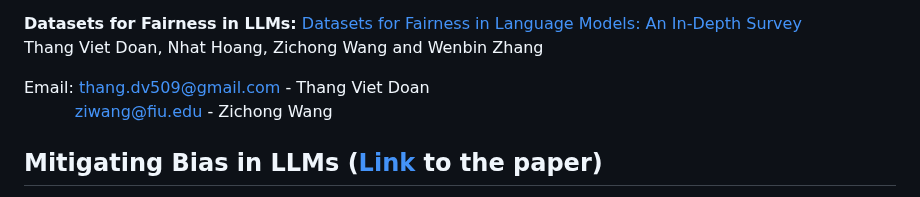
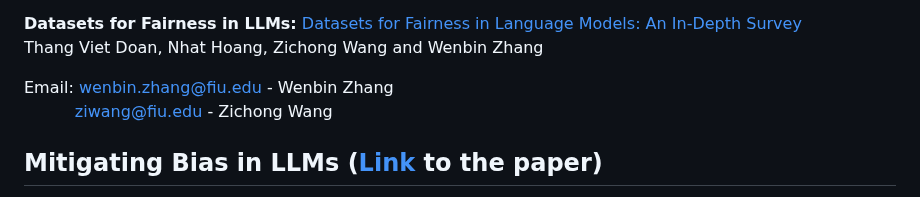
Before and after one commit to LavinWong/Fairness-in-Large-Language-Models, a Markdown page: README.md, the part around the change. GitHub-like rendering.

```diff
--- a/README.md
+++ b/README.md
@@ -24,7 +24,7 @@ Thang Viet Doan, Zhibo Chu, Zichong Wang and Wenbin Zhang
 Thang Viet Doan, Nhat Hoang, Zichong Wang and Wenbin Zhang
 
 
-Email: thang.dv509@gmail.com - Thang Viet Doan<br>
+Email: wenbin.zhang@fiu.edu - Wenbin Zhang<br>
 &nbsp;&nbsp;&nbsp;&nbsp;&nbsp;&nbsp;&nbsp;&nbsp;&nbsp;&nbsp;ziwang@fiu.edu - Zichong Wang<br>
 
 ## Mitigating Bias in LLMs ([Link](https://dl.acm.org/doi/abs/10.1145/3682112.3682117) to the paper)
```
